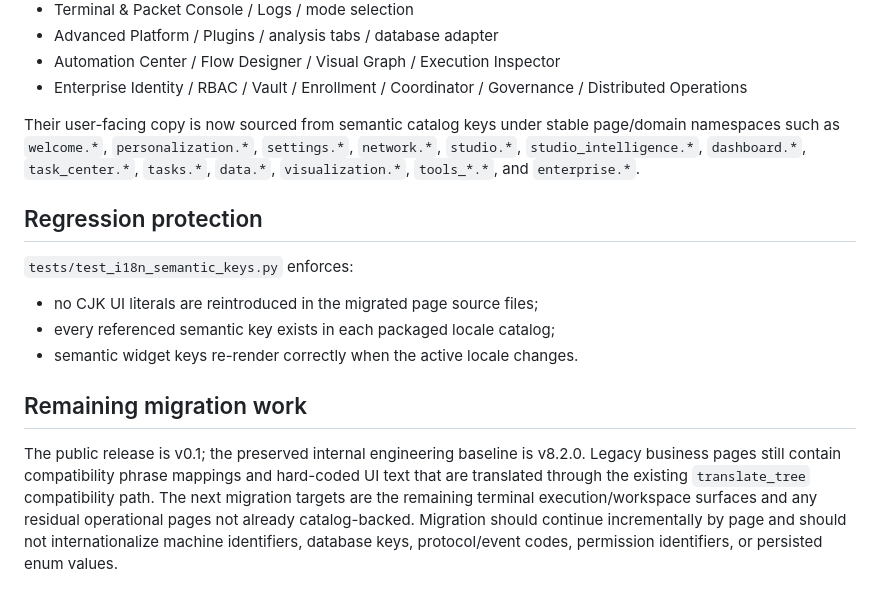
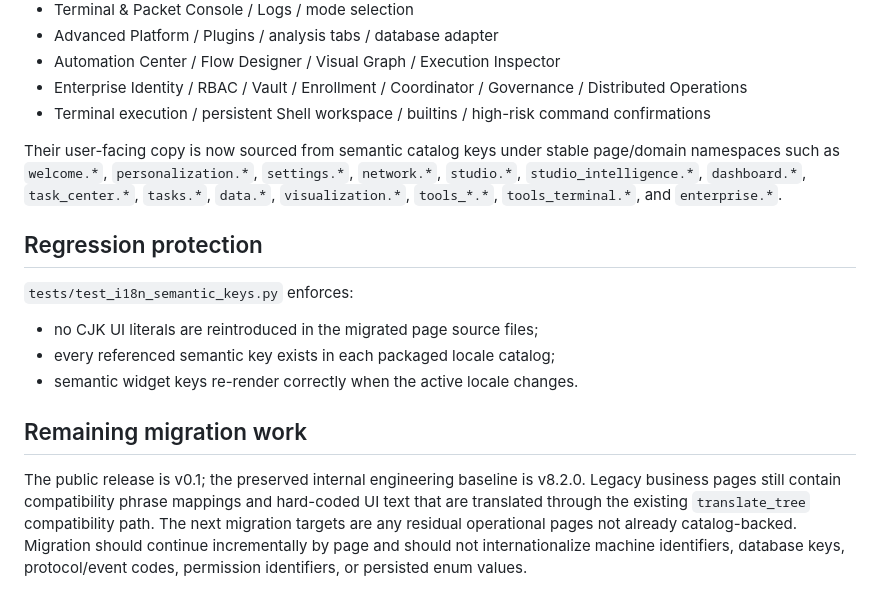
Before and after one commit to Arenyxa/Arenyxa, a Markdown page: I18N_SYSTEM_REPORT.md, the part around the change. Rendered like a GitHub page.

Commit message:
docs: record Terminal execution and workspace i18n migration

```diff
--- a/I18N_SYSTEM_REPORT.md
+++ b/I18N_SYSTEM_REPORT.md
@@ -37,8 +37,9 @@ The following high-visibility surfaces no longer embed Chinese user-facing copy
 - Advanced Platform / Plugins / analysis tabs / database adapter
 - Automation Center / Flow Designer / Visual Graph / Execution Inspector
 - Enterprise Identity / RBAC / Vault / Enrollment / Coordinator / Governance / Distributed Operations
+- Terminal execution / persistent Shell workspace / builtins / high-risk command confirmations
 
-Their user-facing copy is now sourced from semantic catalog keys under stable page/domain namespaces such as `welcome.*`, `personalization.*`, `settings.*`, `network.*`, `studio.*`, `studio_intelligence.*`, `dashboard.*`, `task_center.*`, `tasks.*`, `data.*`, `visualization.*`, `tools_*.*`, and `enterprise.*`.
+Their user-facing copy is now sourced from semantic catalog keys under stable page/domain namespaces such as `welcome.*`, `personalization.*`, `settings.*`, `network.*`, `studio.*`, `studio_intelligence.*`, `dashboard.*`, `task_center.*`, `tasks.*`, `data.*`, `visualization.*`, `tools_*.*`, `tools_terminal.*`, and `enterprise.*`.
 
 ## Regression protection
 
@@ -50,4 +51,4 @@ Their user-facing copy is now sourced from semantic catalog keys under stable pa
 
 ## Remaining migration work
 
-The public release is v0.1; the preserved internal engineering baseline is v8.2.0. Legacy business pages still contain compatibility phrase mappings and hard-coded UI text that are translated through the existing `translate_tree` compatibility path. The next migration targets are the remaining terminal execution/workspace surfaces and any residual operational pages not already catalog-backed. Migration should continue incrementally by page and should not internationalize machine identifiers, database keys, protocol/event codes, permission identifiers, or persisted enum values.
+The public release is v0.1; the preserved internal engineering baseline is v8.2.0. Legacy business pages still contain compatibility phrase mappings and hard-coded UI text that are translated through the existing `translate_tree` compatibility path. The next migration targets are any residual operational pages not already catalog-backed. Migration should continue incrementally by page and should not internationalize machine identifiers, database keys, protocol/event codes, permission identifiers, or persisted enum values.
```
